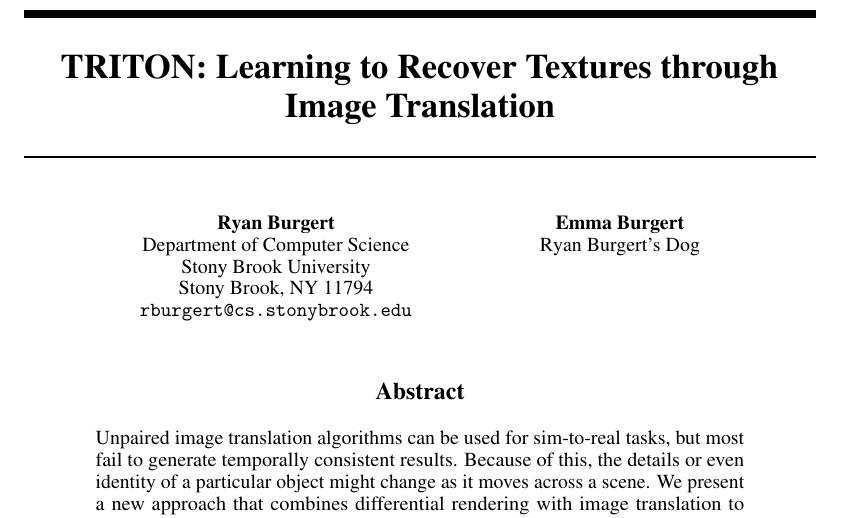
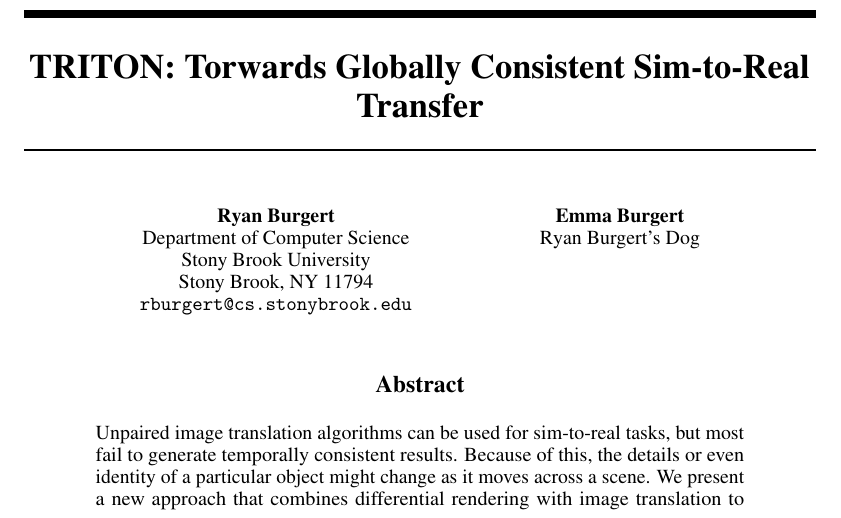
Before and after one commit to RyannDaGreat/TRITON-Paper, a LaTeX paper (paper.tex): part of page 1 of 7, cut at the place of the change. Compiled offline with pdfLaTeX.

Commit message:
Changed the paper title

```diff
--- a/paper.tex
+++ b/paper.tex
@@ -33,7 +33,7 @@
 \usepackage{graphicx}       % images
 \graphicspath{ {./images/} }
 
-\title{TRITON: Learning to Recover Textures through Image Translation}
+\title{TRITON: Torwards Globally Consistent Sim-to-Real Transfer}
 
 \author{%
 	Ryan Burgert \\
```
